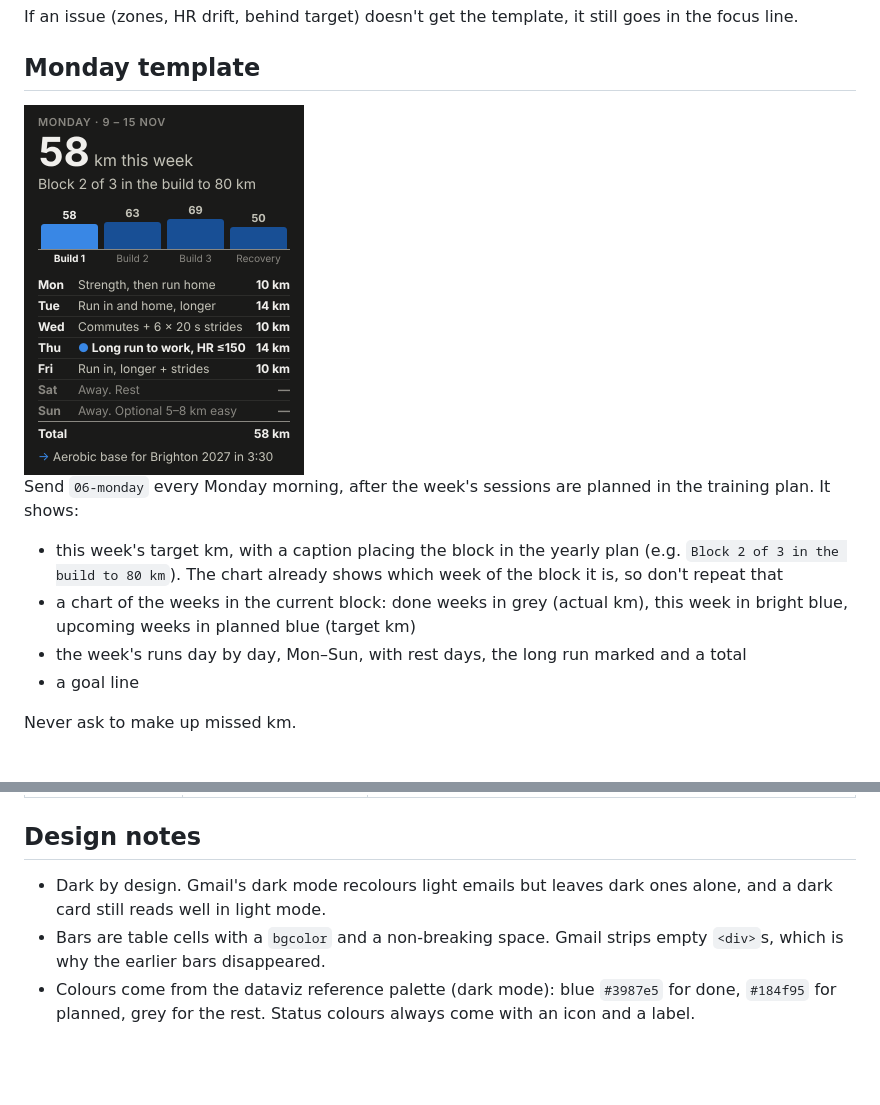
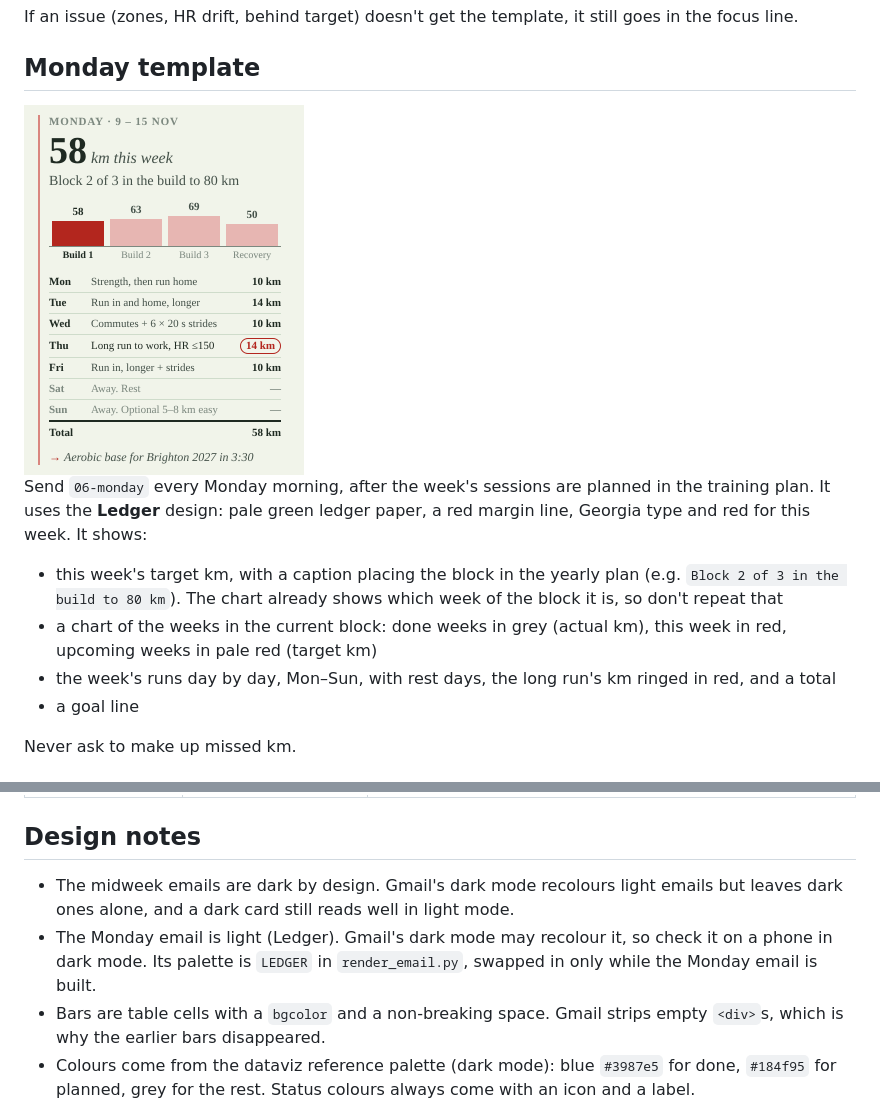
Before and after one commit to BenICrane/Hey-Coach, a Markdown page: email_templates/README.md, 2 parts joined by grey strips. GitHub-like rendering; pictures changed too: email_templates/preview-monday.png; blank space fills up the shorter version.

```diff
--- a/email_templates/README.md
+++ b/email_templates/README.md
@@ -28,15 +28,16 @@ goes in the focus line.
 <img src="preview-monday.png" alt="The Monday template filled with the week of 9 Nov 2026" width="280">
 
 Send `06-monday` every Monday morning, after the week's sessions are planned in
-the training plan. It shows:
+the training plan. It uses the **Ledger** design: pale green ledger paper, a red
+margin line, Georgia type and red for this week. It shows:
 
 - this week's target km, with a caption placing the block in the yearly plan
   (e.g. `Block 2 of 3 in the build to 80 km`). The chart already shows
   which week of the block it is, so don't repeat that
 - a chart of the weeks in the current block: done weeks in grey (actual km),
-  this week in bright blue, upcoming weeks in planned blue (target km)
-- the week's runs day by day, Mon–Sun, with rest days, the long run marked
-  and a total
+  this week in red, upcoming weeks in pale red (target km)
+- the week's runs day by day, Mon–Sun, with rest days, the long run's km
+  ringed in red, and a total
 - a goal line
 
 Never ask to make up missed km.
@@ -89,8 +90,12 @@ Chart data (shapes are in the examples):
 
 ## Design notes
 
-- Dark by design. Gmail's dark mode recolours light emails but leaves dark
-  ones alone, and a dark card still reads well in light mode.
+- The midweek emails are dark by design. Gmail's dark mode recolours light
+  emails but leaves dark ones alone, and a dark card still reads well in
+  light mode.
+- The Monday email is light (Ledger). Gmail's dark mode may recolour it, so
+  check it on a phone in dark mode. Its palette is `LEDGER` in
+  `render_email.py`, swapped in only while the Monday email is built.
 - Bars are table cells with a `bgcolor` and a non-breaking space. Gmail strips
   empty `<div>`s, which is why the earlier bars disappeared.
 - Colours come from the dataviz reference palette (dark mode): blue `#3987e5`
```
Also changed, not shown: 2 other files.
